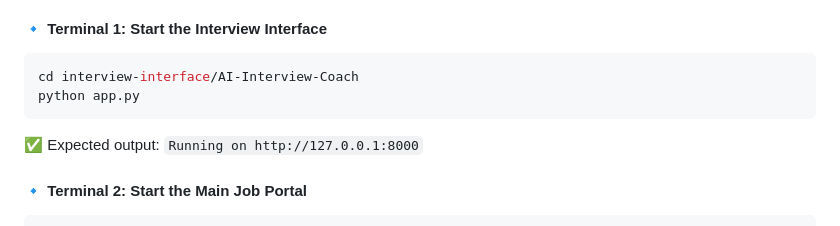
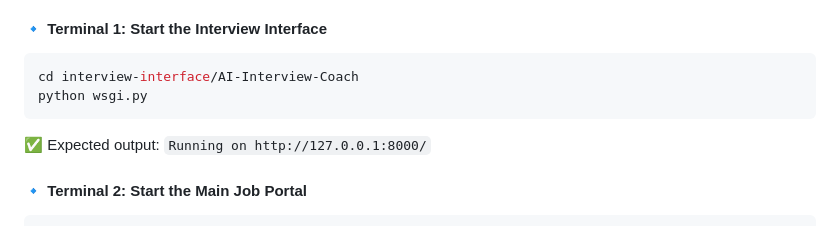
Before and after one commit to PadmaPriyaNH/job-portal-demo, a Markdown page: README.md, the part around the change. GitHub-like rendering.

Commit message:
Update command to run the application in README

````diff
--- a/README.md
+++ b/README.md
@@ -76,9 +76,9 @@ INTERVIEW_SECRET=dev-shared-secret
 #### 🔹 Terminal 1: Start the Interview Interface
 ```bash
 cd interview-interface/AI-Interview-Coach
-python app.py
+python wsgi.py
 ```
-✅ Expected output: `Running on http://127.0.0.1:8000`
+✅ Expected output: `Running on http://127.0.0.1:8000/`
 
 #### 🔹 Terminal 2: Start the Main Job Portal
 ```bash
````
